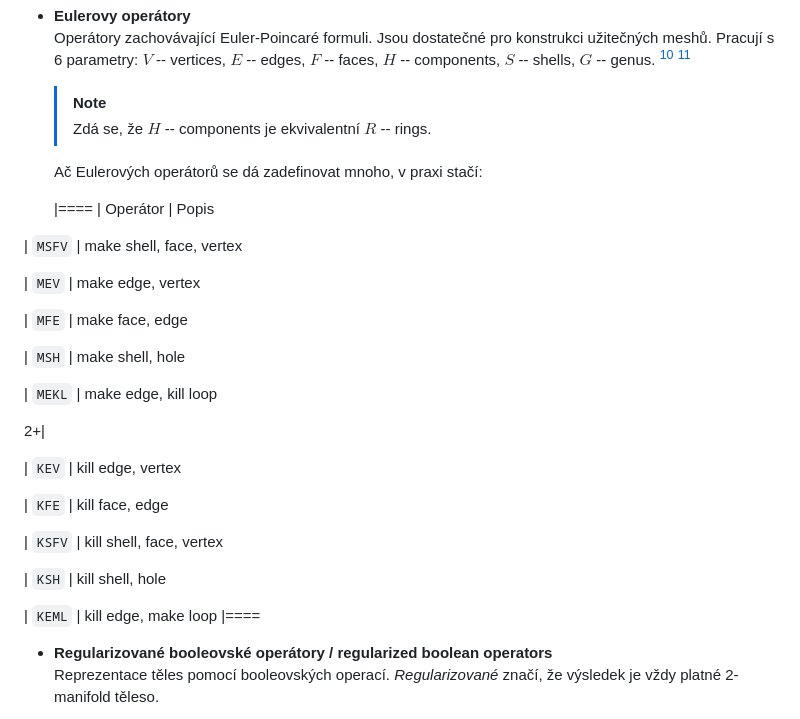
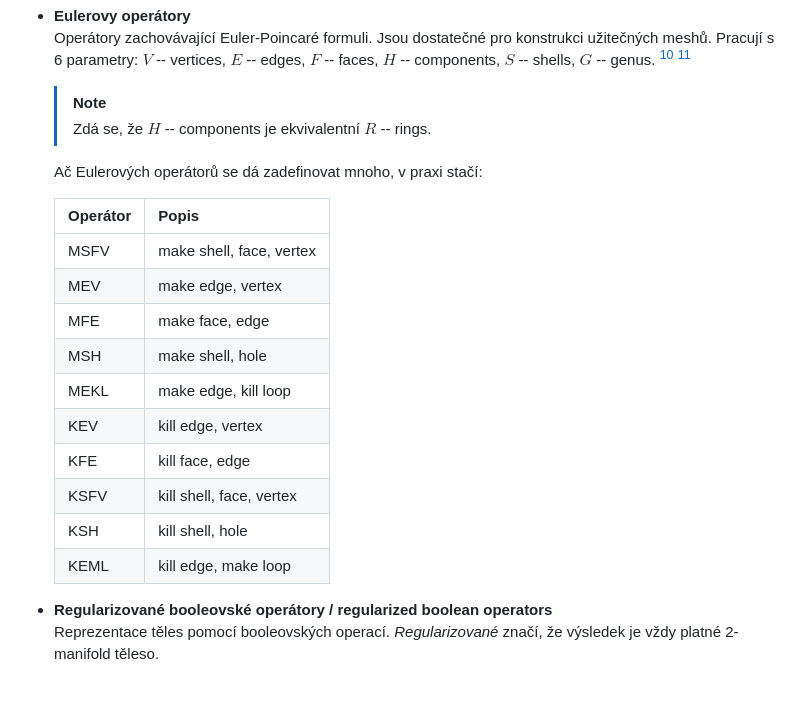
Before and after one commit to cafour/fi, a Markdown page: szmgr/SZP04_3d_modelovani.md, the part around the change. Rendered like a GitHub page; blank space fills up the shorter version.

Commit message:
Fix table

```diff
--- a/szmgr/SZP04_3d_modelovani.md
+++ b/szmgr/SZP04_3d_modelovani.md
@@ -219,42 +219,18 @@ description: "TODO"
 
   Ač Eulerových operátorů se dá zadefinovat mnoho, v praxi stačí:
 
-  |====
-  | Operátor
-  | Popis
-
-| `MSFV`
-| make shell, face, vertex
-
-| `MEV`
-| make edge, vertex
-
-| `MFE`
-| make face, edge
-
-| `MSH`
-| make shell, hole
-
-| `MEKL`
-| make edge, kill loop
-
-2+|
-
-| `KEV`
-| kill edge, vertex
-
-| `KFE`
-| kill face, edge
-
-| `KSFV`
-| kill shell, face, vertex
-
-| `KSH`
-| kill shell, hole
-
-| `KEML`
-| kill edge, make loop
-|====
+  | Operátor | Popis                    |
+  | -------- | ------------------------ |
+  | MSFV     | make shell, face, vertex |
+  | MEV      | make edge, vertex        |
+  | MFE      | make face, edge          |
+  | MSH      | make shell, hole         |
+  | MEKL     | make edge, kill loop     |
+  | KEV      | kill edge, vertex        |
+  | KFE      | kill face, edge          |
+  | KSFV     | kill shell, face, vertex |
+  | KSH      | kill shell, hole         |
+  | KEML     | kill edge, make loop     |
 
 - **Regularizované booleovské operátory / regularized boolean operators**\
   Reprezentace těles pomocí booleovských operací. _Regularizované_ značí, že výsledek je vždy platné 2-manifold těleso.
```
